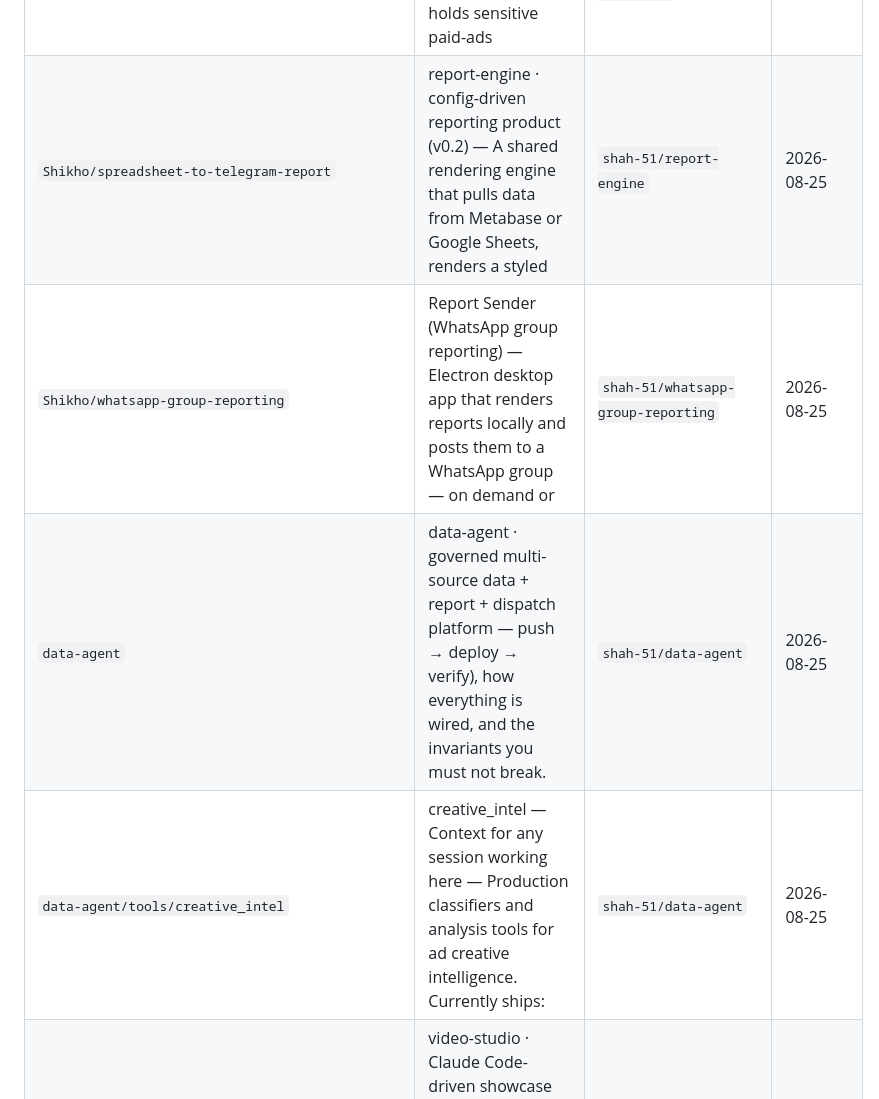
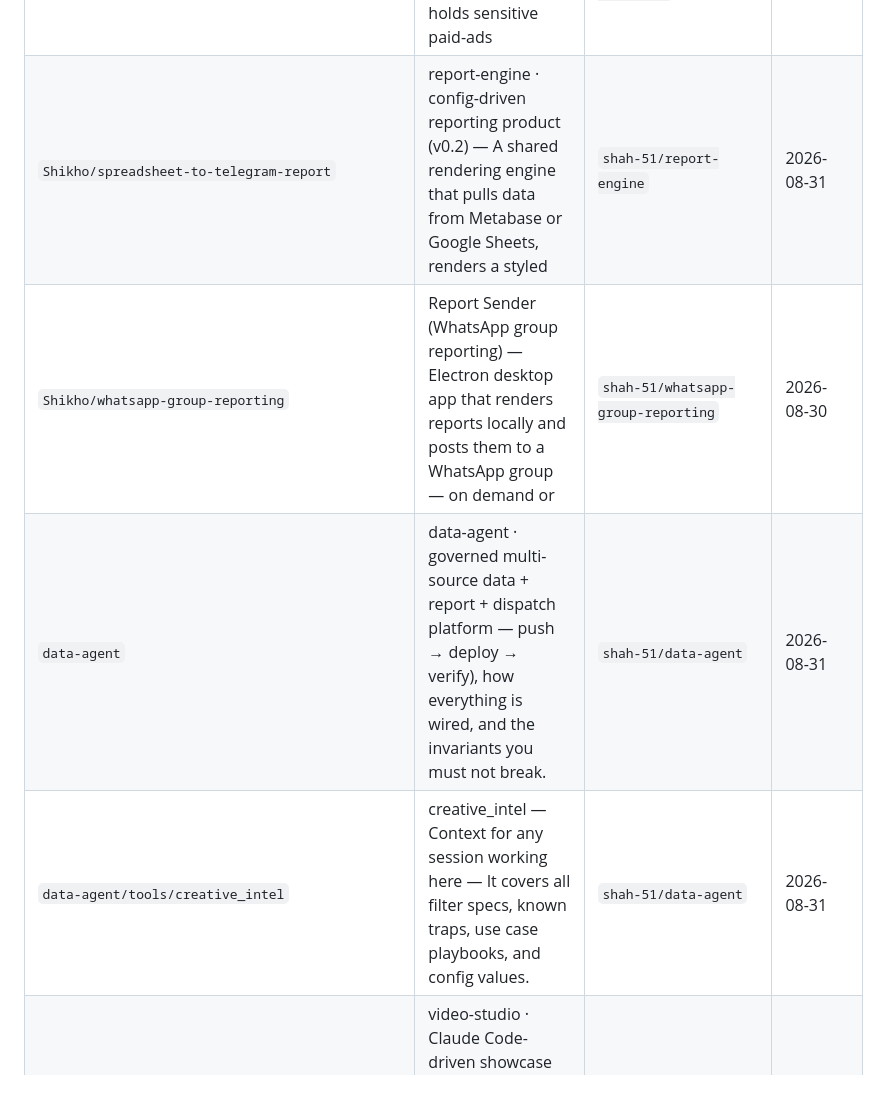
Before and after one commit to shah-51/shikho-call-landing, a Markdown page: WORKSPACE-DIGEST.md, the part around one of its changes. GitHub-like rendering.

```diff
--- a/WORKSPACE-DIGEST.md
+++ b/WORKSPACE-DIGEST.md
@@ -104,10 +161,10 @@ _(nothing in window)_
 | `Shikho/shikho-organic-social-analytics/facebook-pipeline` | CLAUDE.md — facebook-pipeline — Workflows run on the shared self-hosted DO runner (`self-hosted` label), not `ubuntu-latest`. See `_shared/infra-self-hosted-run | `shah-51/shikho-organic-social-analytics` | 2026-08-25 |
 | `Shikho/shikho-organic-social-analytics/organic-social-dashboard` | CLAUDE.md — organic-social-dashboard — Workflows run on the shared self-hosted DO runner (`self-hosted` label), not `ubuntu-latest`. See `_shared/infra-self-hos | `shah-51/shikho-organic-social-dashboard` | 2026-08-25 |
 | `Shikho/shikho-paid-ads-private-artifacts` | Shikho Paid Ads · Private Artifacts (store) — This is an **artifact store**, not a code project. It holds sensitive paid-ads | `shah-51/shikho-paid-ads-private-artifacts` | 2026-08-25 |
-| `Shikho/spreadsheet-to-telegram-report` | report-engine · config-driven reporting product (v0.2) — A shared rendering engine that pulls data from Metabase or Google Sheets, renders a styled | `shah-51/report-engine` | 2026-08-25 |
-| `Shikho/whatsapp-group-reporting` | Report Sender (WhatsApp group reporting) — Electron desktop app that renders reports locally and posts them to a WhatsApp group — on demand or | `shah-51/whatsapp-group-reporting` | 2026-08-25 |
-| `data-agent` | data-agent · governed multi-source data + report + dispatch platform — push → deploy → verify), how everything is wired, and the invariants you must not break. | `shah-51/data-agent` | 2026-08-25 |
-| `data-agent/tools/creative_intel` | creative_intel — Context for any session working here — Production classifiers and analysis tools for ad creative intelligence. Currently ships: | `shah-51/data-agent` | 2026-08-25 |
+| `Shikho/spreadsheet-to-telegram-report` | report-engine · config-driven reporting product (v0.2) — A shared rendering engine that pulls data from Metabase or Google Sheets, renders a styled | `shah-51/report-engine` | 2026-08-31 |
+| `Shikho/whatsapp-group-reporting` | Report Sender (WhatsApp group reporting) — Electron desktop app that renders reports locally and posts them to a WhatsApp group — on demand or | `shah-51/whatsapp-group-reporting` | 2026-08-30 |
+| `data-agent` | data-agent · governed multi-source data + report + dispatch platform — push → deploy → verify), how everything is wired, and the invariants you must not break. | `shah-51/data-agent` | 2026-08-31 |
+| `data-agent/tools/creative_intel` | creative_intel — Context for any session working here — It covers all filter specs, known traps, use case playbooks, and config values. | `shah-51/data-agent` | 2026-08-31 |
 | `video-studio` | video-studio · Claude Code-driven showcase video editor — A local pipeline where **Claude Code edits video**. The user records (screen / camera / | `shah-51/video-studio` | 2026-08-25 |
 
 ---
```
Also changed, not shown: other parts of WORKSPACE-DIGEST.md (+93 -36 lines).
